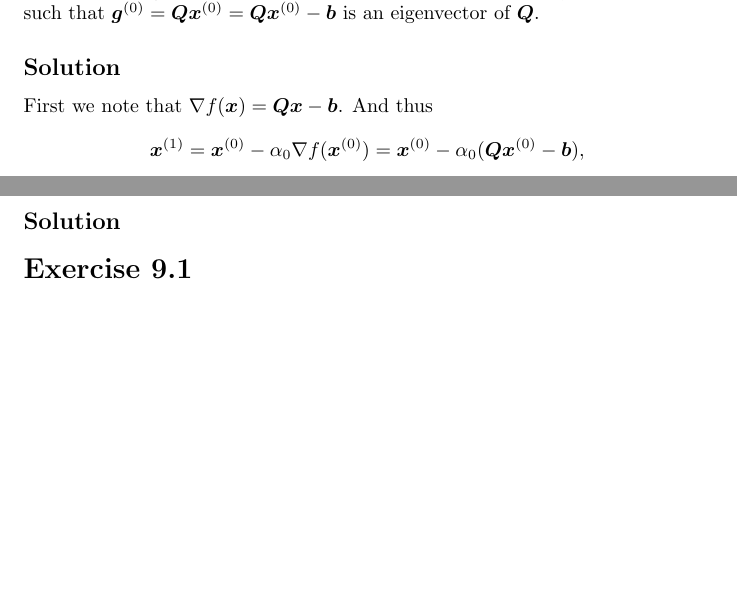
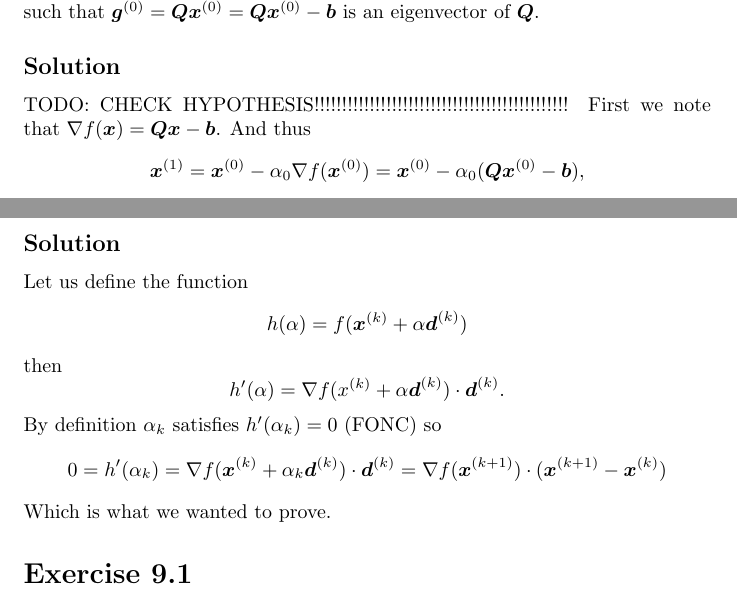
Before and after one commit to fernandohv3279/MATH520, a LaTeX problem sheet (hw3.tex): two parts of pages 1 and 2 of 2 before the commit and two parts of pages 1 and 2 of 3 after it, joined at a grey line, cut so that both start at the same text, the shorter picture padded with empty space. Compiled offline with pdfLaTeX.

Commit message:
Add solution to 8.24

```diff
--- a/hw3.tex
+++ b/hw3.tex
@@ -23,6 +23,7 @@ only if $\bld{x}^{(0)}$ is chosen such that
 $\bld{g}^{(0)}=\bld{Q}\bld{x}^{(0)}=\bld{Q}\bld{x}^{(0)}-\bld{b}$ is an
 eigenvector of $\bld{Q}$.
 \subsection*{Solution}
+TODO: CHECK HYPOTHESIS!!!!!!!!!!!!!!!!!!!!!!!!!!!!!!!!!!!!!!!!!!!!!!
 First we note that $\nabla f(\bld{x})=\bld{Q}\bld{x}-\bld{b}$. And thus
 \[
 \bld{x}^{(1)}=\bld{x}^{(0)}-\alpha_0\nabla
@@ -50,6 +51,21 @@ that is,
 Show that for each $k$, the vector $\bld{x}^{(k+1)}-\bld{x}^{(k)}$ is
 orthogonal to $\nabla f(\bld{x}^{(k+1)})$ (assuming that the gradient exists).
 \subsection*{Solution}
+Let us define the function
+\[
+	h(\alpha)=f(\bld{x}^{(k)}+\alpha\bld{d}^{(k)})
+\]
+then
+\[
+	h'(\alpha)=\nabla f(x^{(k)}+\alpha \bld{d}^{(k)}) \cdot \bld{d}^{(k)}.
+\]
+By definition $\alpha_k$ satisfies $h'(\alpha_k)=0$ (FONC) so
+\[
+	0=h'(\alpha_k)=\nabla f(\bld{x}^{(k)}+\alpha_k \bld{d}^{(k)}) \cdot
+	\bld{d}^{(k)} = \nabla f(\bld{x}^{(k+1)}) \cdot
+	(\bld{x}^{(k+1)}-\bld{x}^{(k)})
+\]
+Which is what we wanted to prove.
 \section*{Exercise 9.1}
 Let $f:\mathbb{R} \to \mathbb{R}$ be given by $f(x) = (x-x_0)^4$, where $x_0\in \mathbb{R}$ is constant. Suppose that we apply Newton's method to the problem of minimizing $f$, with iterates $x^{(0)},x^{(1)},x^{(2)},\dots$
 \begin{enumerate}[label=\alph*.]
```
